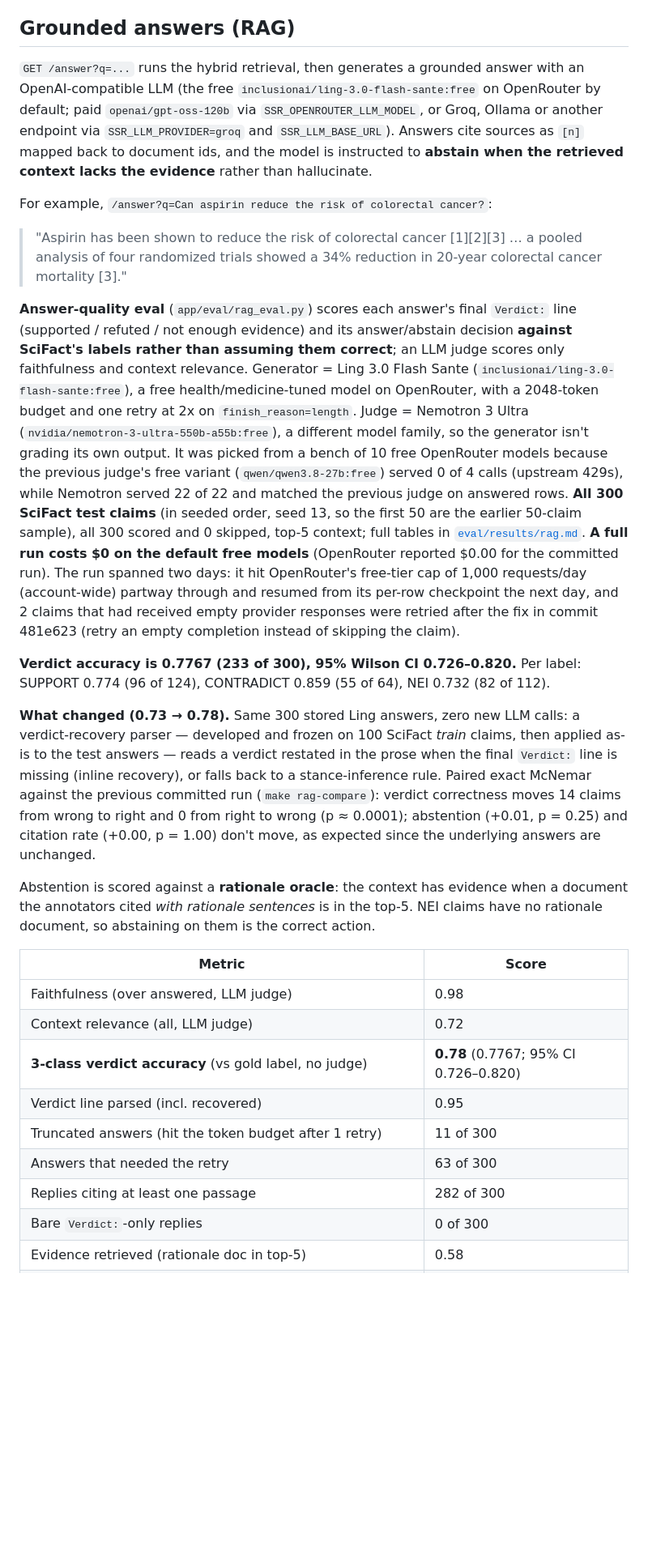
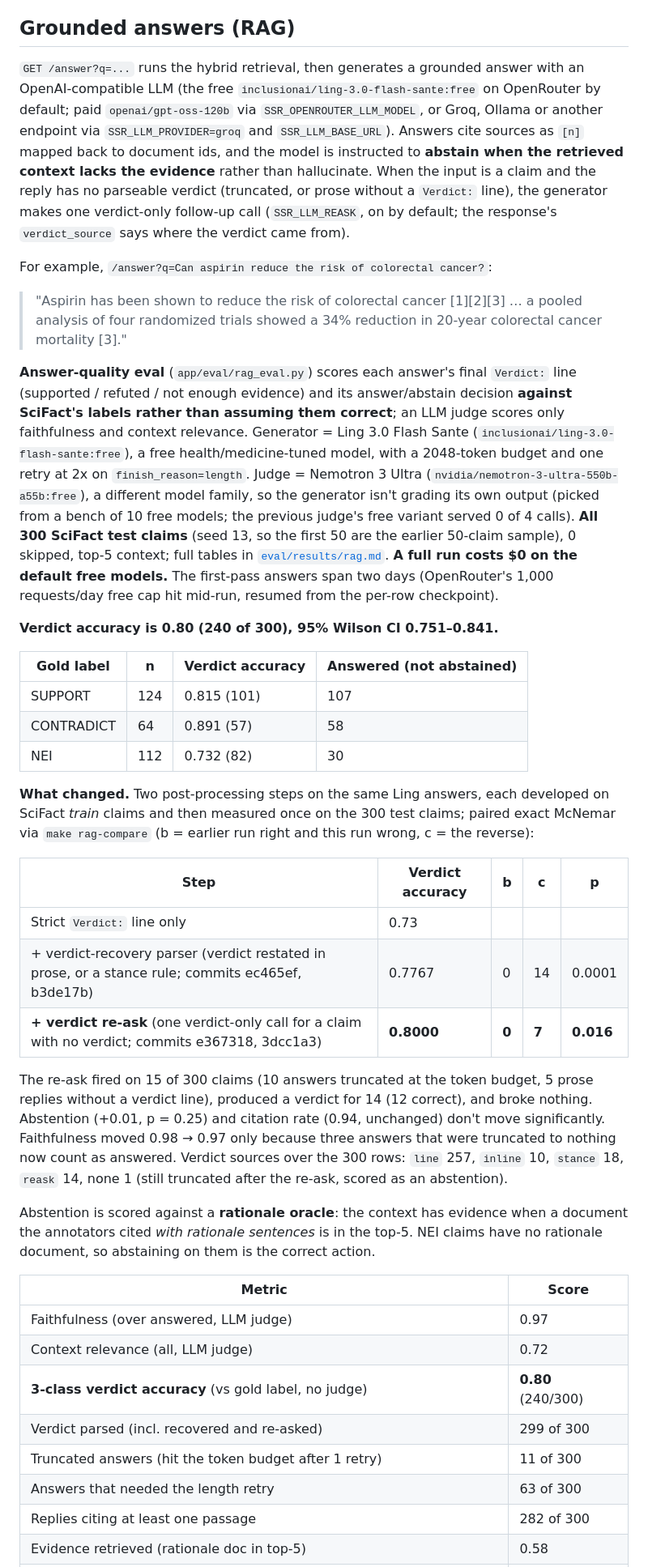
Before and after one commit to areebfazli/rag_search, a Markdown page: README.md, the part around one of its changes. Shown at 81% size. GitHub-like rendering; blank space fills up the shorter version.

```diff
--- a/README.md
+++ b/README.md
@@ -123,7 +126,7 @@ with `SSR_RERANK_CANDIDATES=100 uv run python -m app.eval.retrieval_eval`.
 
 ## Grounded answers (RAG)
 
-`GET /answer?q=...` runs the hybrid retrieval, then generates a grounded answer with an OpenAI-compatible LLM (the free `inclusionai/ling-3.0-flash-sante:free` on OpenRouter by default; paid `openai/gpt-oss-120b` via `SSR_OPENROUTER_LLM_MODEL`, or Groq, Ollama or another endpoint via `SSR_LLM_PROVIDER=groq` and `SSR_LLM_BASE_URL`). Answers cite sources as `[n]` mapped back to document ids, and the model is instructed to **abstain when the retrieved context lacks the evidence** rather than hallucinate.
+`GET /answer?q=...` runs the hybrid retrieval, then generates a grounded answer with an OpenAI-compatible LLM (the free `inclusionai/ling-3.0-flash-sante:free` on OpenRouter by default; paid `openai/gpt-oss-120b` via `SSR_OPENROUTER_LLM_MODEL`, or Groq, Ollama or another endpoint via `SSR_LLM_PROVIDER=groq` and `SSR_LLM_BASE_URL`). Answers cite sources as `[n]` mapped back to document ids, and the model is instructed to **abstain when the retrieved context lacks the evidence** rather than hallucinate. When the input is a claim and the reply has no parseable verdict (truncated, or prose without a `Verdict:` line), the generator makes one verdict-only follow-up call (`SSR_LLM_REASK`, on by default; the response's `verdict_source` says where the verdict came from).
 
 For example, `/answer?q=Can aspirin reduce the risk of colorectal cancer?`:
 > "Aspirin has been shown to reduce the risk of colorectal cancer [1][2][3] … a pooled analysis of four randomized trials showed a 34% reduction in 20-year colorectal cancer mortality [3]."
@@ -132,29 +135,39 @@ For example, `/answer?q=Can aspirin reduce the risk of colorectal cancer?`:
 (supported / refuted / not enough evidence) and its answer/abstain decision **against SciFact's
 labels rather than assuming them correct**; an LLM judge scores only faithfulness and context
 relevance. Generator = Ling 3.0 Flash Sante (`inclusionai/ling-3.0-flash-sante:free`), a free
-health/medicine-tuned model on OpenRouter, with a 2048-token budget and one retry at 2x on
+health/medicine-tuned model, with a 2048-token budget and one retry at 2x on
 `finish_reason=length`. Judge = Nemotron 3 Ultra (`nvidia/nemotron-3-ultra-550b-a55b:free`), a
-different model family, so the generator isn't grading its own output. It was picked from a bench
-of 10 free OpenRouter models because the previous judge's free variant (`qwen/qwen3.8-27b:free`)
-served 0 of 4 calls (upstream 429s), while Nemotron served 22 of 22 and matched the previous judge
-on answered rows. **All 300 SciFact test claims** (in seeded order, seed 13, so the first 50 are
-the earlier 50-claim sample), all 300 scored and 0 skipped, top-5 context; full tables in
-[`eval/results/rag.md`](eval/results/rag.md). **A full run costs $0 on the default free models**
-(OpenRouter reported $0.00 for the committed run). The run spanned two days: it hit OpenRouter's
-free-tier cap of 1,000 requests/day (account-wide) partway through and resumed from its per-row
-checkpoint the next day, and 2 claims that had received empty provider responses were
-retried after the fix in commit 481e623 (retry an empty completion instead of skipping the claim).
+different model family, so the generator isn't grading its own output (picked from a bench of 10
+free models; the previous judge's free variant served 0 of 4 calls). **All 300 SciFact test
+claims** (seed 13, so the first 50 are the earlier 50-claim sample), 0 skipped, top-5 context;
+full tables in [`eval/results/rag.md`](eval/results/rag.md). **A full run costs $0 on the default
+free models.** The first-pass answers span two days (OpenRouter's 1,000 requests/day free cap hit
+mid-run, resumed from the per-row checkpoint).
 
-**Verdict accuracy is 0.7767 (233 of 300), 95% Wilson CI 0.726–0.820.** Per label: SUPPORT 0.774
-(96 of 124), CONTRADICT 0.859 (55 of 64), NEI 0.732 (82 of 112).
+**Verdict accuracy is 0.80 (240 of 300), 95% Wilson CI 0.751–0.841.**
 
-**What changed (0.73 → 0.78).** Same 300 stored Ling answers, zero new LLM calls: a
-verdict-recovery parser — developed and frozen on 100 SciFact *train* claims, then applied as-is
-to the test answers — reads a verdict restated in the prose when the final `Verdict:` line is
-missing (inline recovery), or falls back to a stance-inference rule. Paired exact McNemar against
-the previous committed run (`make rag-compare`): verdict correctness moves 14 claims from wrong to
-right and 0 from right to wrong (p ≈ 0.0001); abstention (+0.01, p = 0.25) and citation rate
-(+0.00, p = 1.00) don't move, as expected since the underlying answers are unchanged.
+| Gold label | n | Verdict accuracy | Answered (not abstained) |
+|---|---|---|---|
+| SUPPORT | 124 | 0.815 (101) | 107 |
+| CONTRADICT | 64 | 0.891 (57) | 58 |
+| NEI | 112 | 0.732 (82) | 30 |
+
+**What changed.** Two post-processing steps on the same Ling answers, each developed on SciFact
+*train* claims and then measured once on the 300 test claims; paired exact McNemar via
+`make rag-compare` (b = earlier run right and this run wrong, c = the reverse):
+
+| Step | Verdict accuracy | b | c | p |
+|---|---|---|---|---|
+| Strict `Verdict:` line only | 0.73 | | | |
+| + verdict-recovery parser (verdict restated in prose, or a stance rule; commits ec465ef, b3de17b) | 0.7767 | 0 | 14 | 0.0001 |
+| **+ verdict re-ask** (one verdict-only call for a claim with no verdict; commits e367318, 3dcc1a3) | **0.8000** | **0** | **7** | **0.016** |
+
+The re-ask fired on 15 of 300 claims (10 answers truncated at the token budget, 5 prose replies
+without a verdict line), produced a verdict for 14 (12 correct), and broke nothing. Abstention
+(+0.01, p = 0.25) and citation rate (0.94, unchanged) don't move significantly. Faithfulness
+moved 0.98 → 0.97 only because three answers that were truncated to nothing now count as
+answered. Verdict sources over the 300 rows: `line` 257, `inline` 10, `stance` 18, `reask` 14,
+none 1 (still truncated after the re-ask, scored as an abstention).
 
 Abstention is scored against a **rationale oracle**: the context has evidence when a document the
 annotators cited *with rationale sentences* is in the top-5. NEI claims have no rationale
@@ -162,12 +175,11 @@ document, so abstaining on them is the correct action.
 
 | Metric | Score |
 |---|---|
-| Faithfulness (over answered, LLM judge) | 0.98 |
+| Faithfulness (over answered, LLM judge) | 0.97 |
 | Context relevance (all, LLM judge) | 0.72 |
-| **3-class verdict accuracy** (vs gold label, no judge) | **0.78** (0.7767; 95% CI 0.726–0.820) |
-| Verdict line parsed (incl. recovered) | 0.95 |
+| **3-class verdict accuracy** (vs gold label, no judge) | **0.80** (240/300) |
+| Verdict parsed (incl. recovered and re-asked) | 299 of 300 |
 | Truncated answers (hit the token budget after 1 retry) | 11 of 300 |
-| Answers that needed the retry | 63 of 300 |
+| Answers that needed the length retry | 63 of 300 |
 | Replies citing at least one passage | 282 of 300 |
-| Bare `Verdict:`-only replies | 0 of 300 |
 | Evidence retrieved (rationale doc in top-5) | 0.58 |
```
Also changed, not shown: other parts of README.md (+139 -119 lines).
